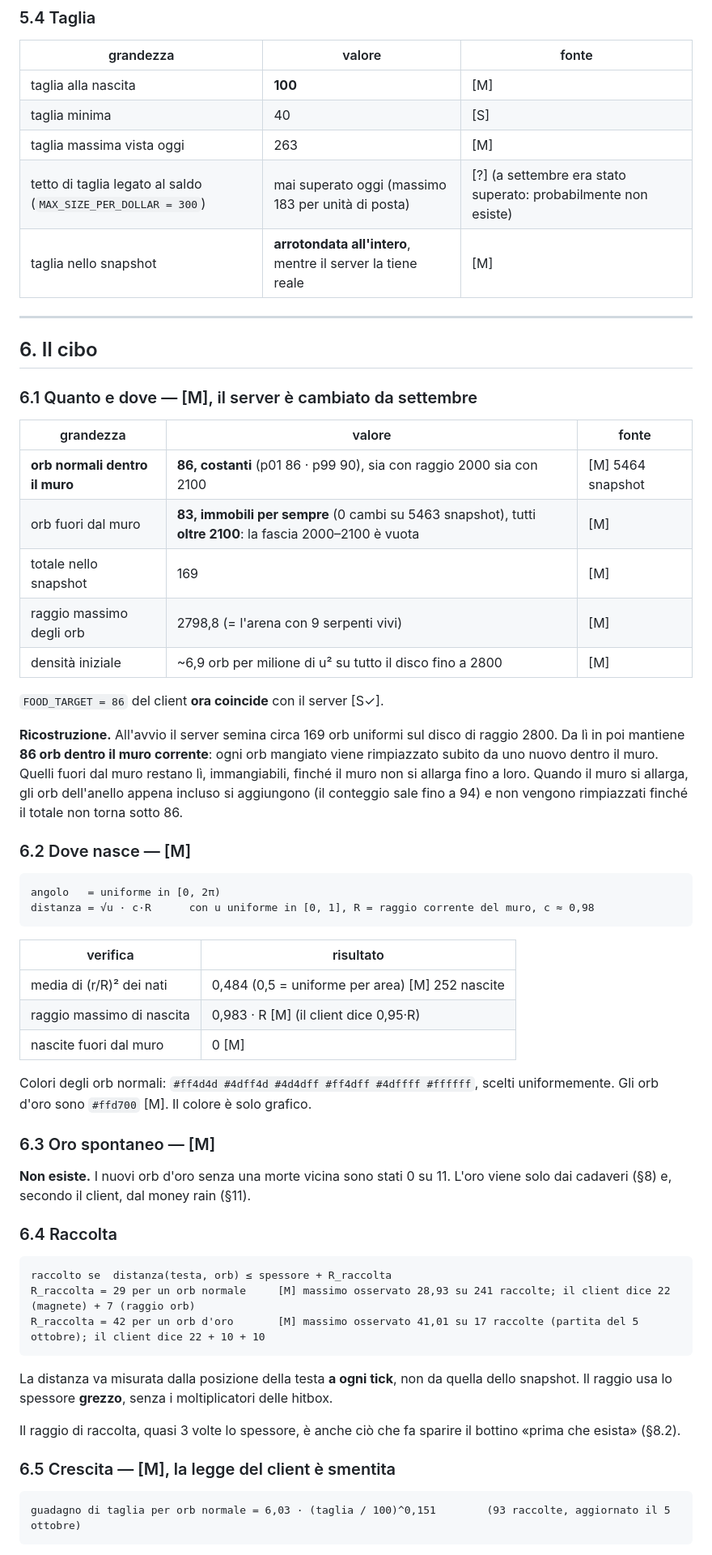
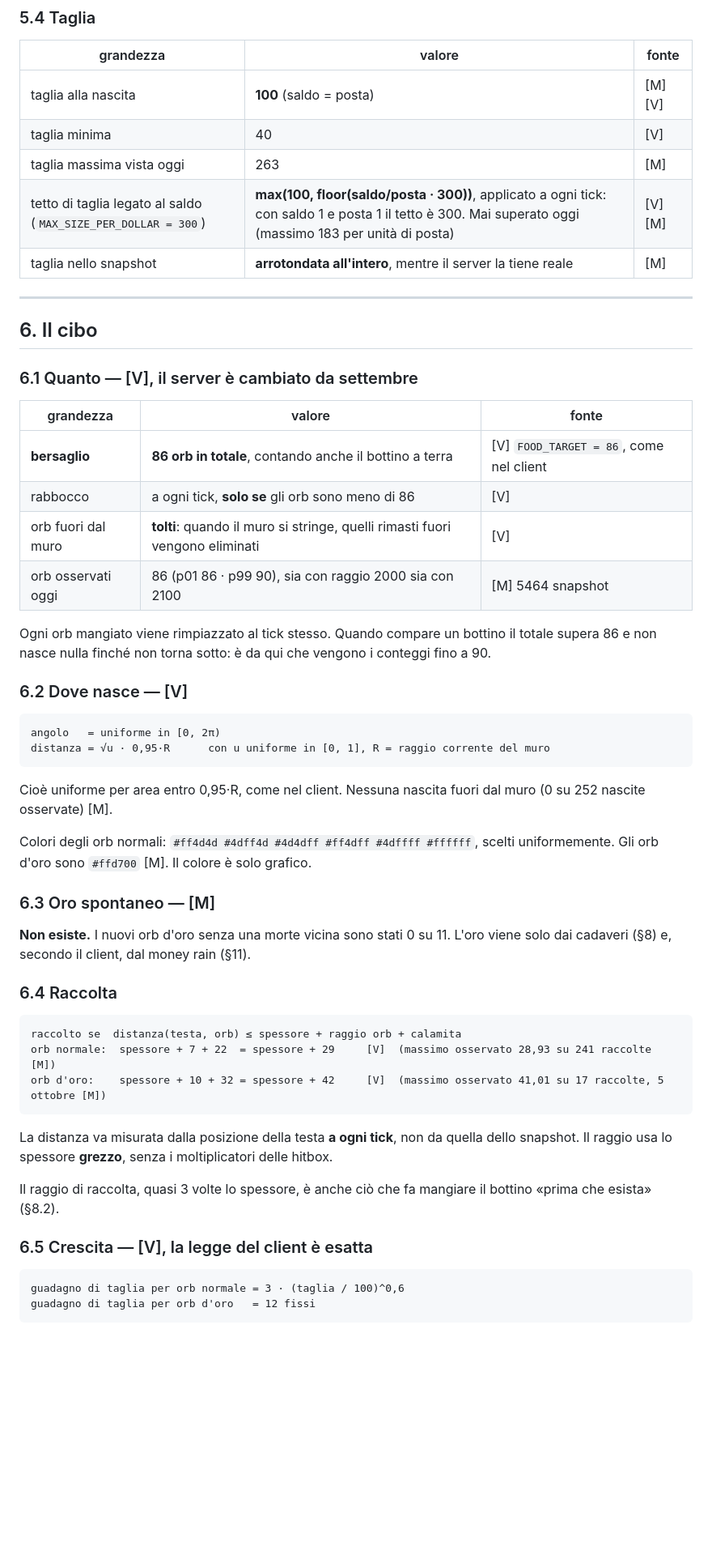
Before and after one commit to lorenzoMezza/slither_with_money_AI, a Markdown page: analizer/RESOCONTO-GIOCO.md, the part around one of its changes. Shown at 81% size. GitHub-like rendering; blank space fills up the shorter version.

````diff
--- a/analizer/RESOCONTO-GIOCO.md
+++ b/analizer/RESOCONTO-GIOCO.md
@@ -244,42 +242,35 @@ Lo scarto è **0** su tutti i 28 valori di anelli osservati, da 11 a 39 [M]. Lo
 
 | grandezza | valore | fonte |
 |---|---|---|
-| taglia alla nascita | **100** | [M] |
-| taglia minima | 40 | [S] |
+| taglia alla nascita | **100** (saldo = posta) | [M] [V] |
+| taglia minima | 40 | [V] |
 | taglia massima vista oggi | 263 | [M] |
-| tetto di taglia legato al saldo (`MAX_SIZE_PER_DOLLAR = 300`) | mai superato oggi (massimo 183 per unità di posta) | [?] (a settembre era stato superato: probabilmente non esiste) |
+| tetto di taglia legato al saldo (`MAX_SIZE_PER_DOLLAR = 300`) | **max(100, floor(saldo/posta · 300))**, applicato a ogni tick: con saldo 1 e posta 1 il tetto è 300. Mai superato oggi (massimo 183 per unità di posta) | [V] [M] |
 | taglia nello snapshot | **arrotondata all'intero**, mentre il server la tiene reale | [M] |
 
 ---
 
 ## 6. Il cibo
 
-### 6.1 Quanto e dove — [M], il server è cambiato da settembre
+### 6.1 Quanto — [V], il server è cambiato da settembre
 
 | grandezza | valore | fonte |
 |---|---|---|
-| **orb normali dentro il muro** | **86, costanti** (p01 86 · p99 90), sia con raggio 2000 sia con 2100 | [M] 5464 snapshot |
-| orb fuori dal muro | **83, immobili per sempre** (0 cambi su 5463 snapshot), tutti **oltre 2100**: la fascia 2000–2100 è vuota | [M] |
-| totale nello snapshot | 169 | [M] |
-| raggio massimo degli orb | 2798,8 (= l'arena con 9 serpenti vivi) | [M] |
-| densità iniziale | ~6,9 orb per milione di u² su tutto il disco fino a 2800 | [M] |
+| **bersaglio** | **86 orb in totale**, contando anche il bottino a terra | [V] `FOOD_TARGET = 86`, come nel client |
+| rabbocco | a ogni tick, **solo se** gli orb sono meno di 86 | [V] |
+| orb fuori dal muro | **tolti**: quando il muro si stringe, quelli rimasti fuori vengono eliminati | [V] |
+| orb osservati oggi | 86 (p01 86 · p99 90), sia con raggio 2000 sia con 2100 | [M] 5464 snapshot |
 
-`FOOD_TARGET = 86` del client **ora coincide** con il server [S✓].
+Ogni orb mangiato viene rimpiazzato al tick stesso. Quando compare un bottino il totale supera 86 e non nasce nulla finché non torna sotto: è da qui che vengono i conteggi fino a 90.
 
-**Ricostruzione.** All'avvio il server semina circa 169 orb uniformi sul disco di raggio 2800. Da lì in poi mantiene **86 orb dentro il muro corrente**: ogni orb mangiato viene rimpiazzato subito da uno nuovo dentro il muro. Quelli fuori dal muro restano lì, immangiabili, finché il muro non si allarga fino a loro. Quando il muro si allarga, gli orb dell'anello appena incluso si aggiungono (il conteggio sale fino a 94) e non vengono rimpiazzati finché il totale non torna sotto 86.
-
-### 6.2 Dove nasce — [M]
+### 6.2 Dove nasce — [V]
 
 ```
 angolo   = uniforme in [0, 2π)
-distanza = √u · c·R      con u uniforme in [0, 1], R = raggio corrente del muro, c ≈ 0,98
+distanza = √u · 0,95·R      con u uniforme in [0, 1], R = raggio corrente del muro
 ```
 
-| verifica | risultato |
-|---|---|
-| media di (r/R)² dei nati | 0,484 (0,5 = uniforme per area) [M] 252 nascite |
-| raggio massimo di nascita | 0,983 · R [M] (il client dice 0,95·R) |
-| nascite fuori dal muro | 0 [M] |
+Cioè uniforme per area entro 0,95·R, come nel client. Nessuna nascita fuori dal muro (0 su 252 nascite osservate) [M].
 
 Colori degli orb normali: `#ff4d4d #4dff4d #4d4dff #ff4dff #4dffff #ffffff`, scelti uniformemente. Gli orb d'oro sono `#ffd700` [M]. Il colore è solo grafico.
 
@@ -290,18 +281,19 @@ Colori degli orb normali: `#ff4d4d #4dff4d #4d4dff #ff4dff #4dffff #ffffff`, sce
 ### 6.4 Raccolta
 
 ```
-raccolto se  distanza(testa, orb) ≤ spessore + R_raccolta
-R_raccolta = 29 per un orb normale     [M] massimo osservato 28,93 su 241 raccolte; il client dice 22 (magnete) + 7 (raggio orb)
-R_raccolta = 42 per un orb d'oro       [M] massimo osservato 41,01 su 17 raccolte (partita del 5 ottobre); il client dice 22 + 10 + 10
+raccolto se  distanza(testa, orb) ≤ spessore + raggio orb + calamita
+orb normale:  spessore + 7 + 22  = spessore + 29     [V]  (massimo osservato 28,93 su 241 raccolte [M])
+orb d'oro:    spessore + 10 + 32 = spessore + 42     [V]  (massimo osservato 41,01 su 17 raccolte, 5 ottobre [M])
 ```
 
 La distanza va misurata dalla posizione della testa **a ogni tick**, non da quella dello snapshot. Il raggio usa lo spessore **grezzo**, senza i moltiplicatori delle hitbox.
 
-Il raggio di raccolta, quasi 3 volte lo spessore, è anche ciò che fa sparire il bottino «prima che esista» (§8.2).
+Il raggio di raccolta, quasi 3 volte lo spessore, è anche ciò che fa mangiare il bottino «prima che esista» (§8.2).
 
-### 6.5 Crescita — [M], la legge del client è smentita
+### 6.5 Crescita — [V], la legge del client è esatta
 
 ```
-guadagno di taglia per orb normale = 6,03 · (taglia / 100)^0,151        (93 raccolte, aggiornato il 5 ottobre)
+guadagno di taglia per orb normale = 3 · (taglia / 100)^0,6
+guadagno di taglia per orb d'oro   = 12 fissi
 ```
 
````
Also changed, not shown: other parts of analizer/RESOCONTO-GIOCO.md (+73 -93 lines), analizer/README.md (+14 -10 lines).
